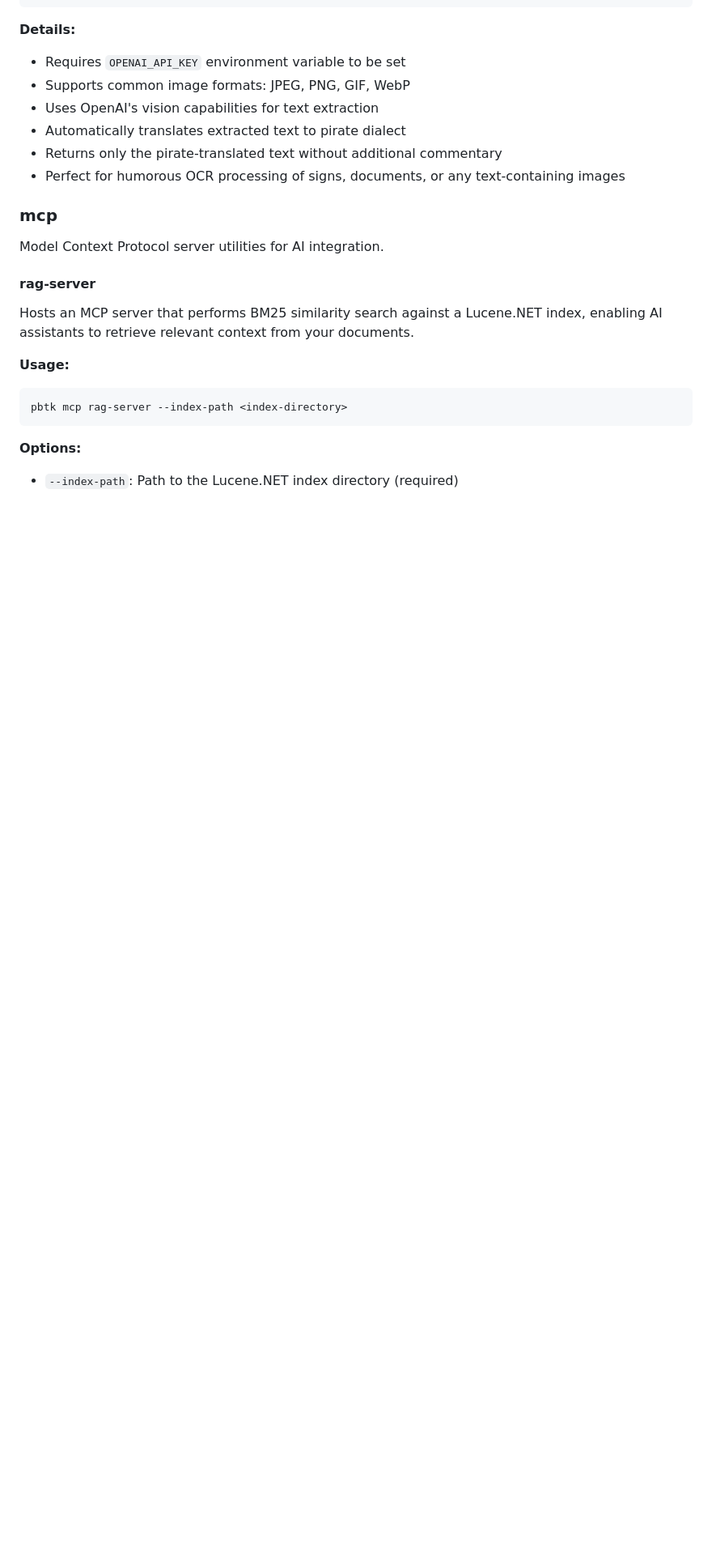
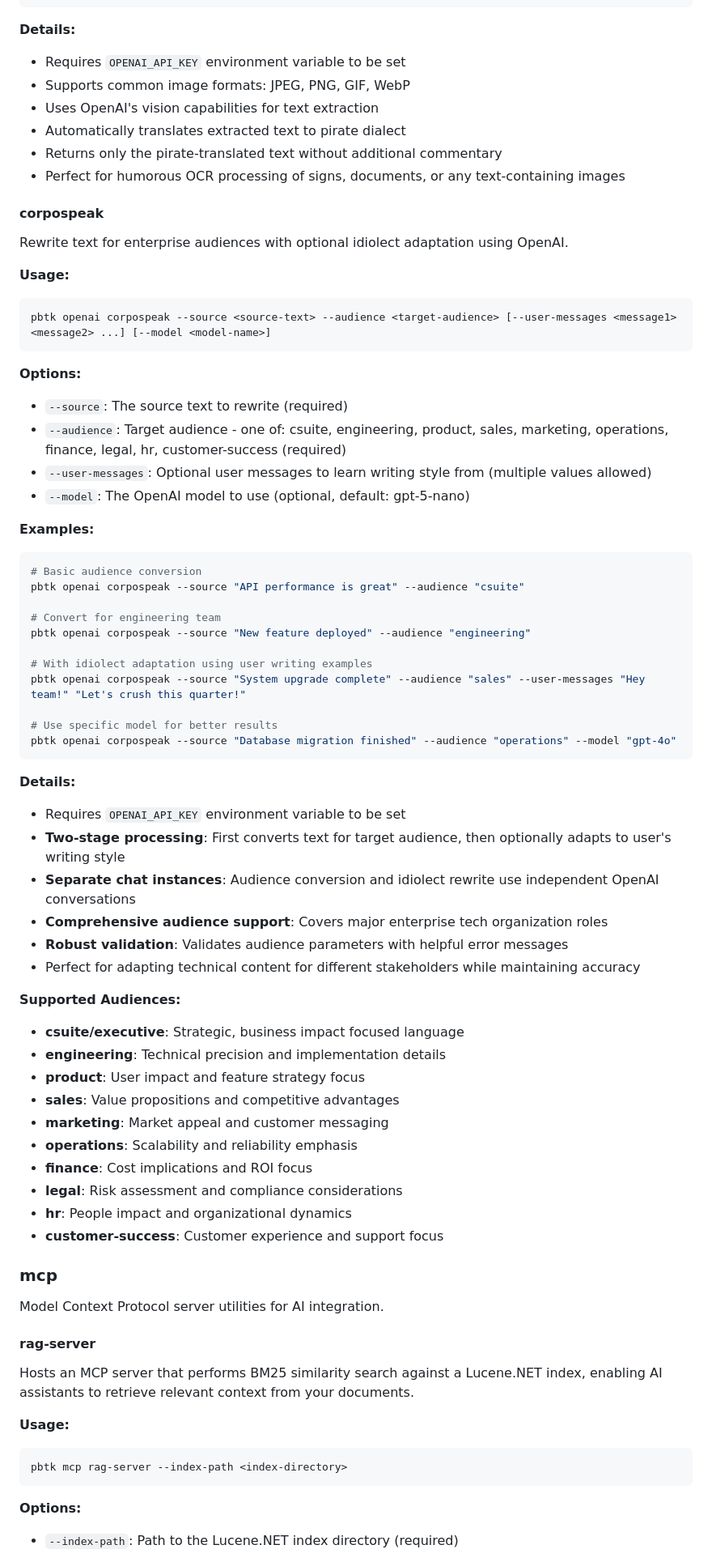
Before and after one commit to pixelbadger/Pixelbadger.Toolkit, a Markdown page: README.md, the part around one of its changes. Shown at 81% size. Drawn GitHub-style; blank space fills up the shorter version.

Commit message:
Update README and add README maintenance requirements
- Add comprehensive corpospeak documentation to README with usage examples
- Include corpospeak in table of contents and OpenAI environment setup section
- Add README maintenance requirements to CLAUDE.md for all CLI changes
- Ensure documentation consistency between README and CLAUDE.md

🤖 Generated with [Claude Code](https://claude.ai/code)

Co-Authored-By: Claude <noreply@anthropic.com>

````diff
--- a/README.md
+++ b/README.md
@@ -358,6 +360,55 @@ pbtk openai ocaaar --image-path screenshot.png
 - Automatically translates extracted text to pirate dialect
 - Returns only the pirate-translated text without additional commentary
 - Perfect for humorous OCR processing of signs, documents, or any text-containing images
+
+#### corpospeak
+Rewrite text for enterprise audiences with optional idiolect adaptation using OpenAI.
+
+**Usage:**
+```bash
+pbtk openai corpospeak --source <source-text> --audience <target-audience> [--user-messages <message1> <message2> ...] [--model <model-name>]
+```
+
+**Options:**
+- `--source`: The source text to rewrite (required)
+- `--audience`: Target audience - one of: csuite, engineering, product, sales, marketing, operations, finance, legal, hr, customer-success (required)
+- `--user-messages`: Optional user messages to learn writing style from (multiple values allowed)
+- `--model`: The OpenAI model to use (optional, default: gpt-5-nano)
+
+**Examples:**
+```bash
+# Basic audience conversion
+pbtk openai corpospeak --source "API performance is great" --audience "csuite"
+
+# Convert for engineering team
+pbtk openai corpospeak --source "New feature deployed" --audience "engineering"
+
+# With idiolect adaptation using user writing examples
+pbtk openai corpospeak --source "System upgrade complete" --audience "sales" --user-messages "Hey team!" "Let's crush this quarter!"
+
+# Use specific model for better results
+pbtk openai corpospeak --source "Database migration finished" --audience "operations" --model "gpt-4o"
+```
+
+**Details:**
+- Requires `OPENAI_API_KEY` environment variable to be set
+- **Two-stage processing**: First converts text for target audience, then optionally adapts to user's writing style
+- **Separate chat instances**: Audience conversion and idiolect rewrite use independent OpenAI conversations
+- **Comprehensive audience support**: Covers major enterprise tech organization roles
+- **Robust validation**: Validates audience parameters with helpful error messages
+- Perfect for adapting technical content for different stakeholders while maintaining accuracy
+
+**Supported Audiences:**
+- **csuite/executive**: Strategic, business impact focused language
+- **engineering**: Technical precision and implementation details
+- **product**: User impact and feature strategy focus
+- **sales**: Value propositions and competitive advantages
+- **marketing**: Market appeal and customer messaging
+- **operations**: Scalability and reliability emphasis
+- **finance**: Cost implications and ROI focus
+- **legal**: Risk assessment and compliance considerations
+- **hr**: People impact and organizational dynamics
+- **customer-success**: Customer experience and support focus
 
 ### mcp
 Model Context Protocol server utilities for AI integration.
````
Also changed, not shown: other parts of README.md (+2 -0 lines), CLAUDE.md (+9 -0 lines).
